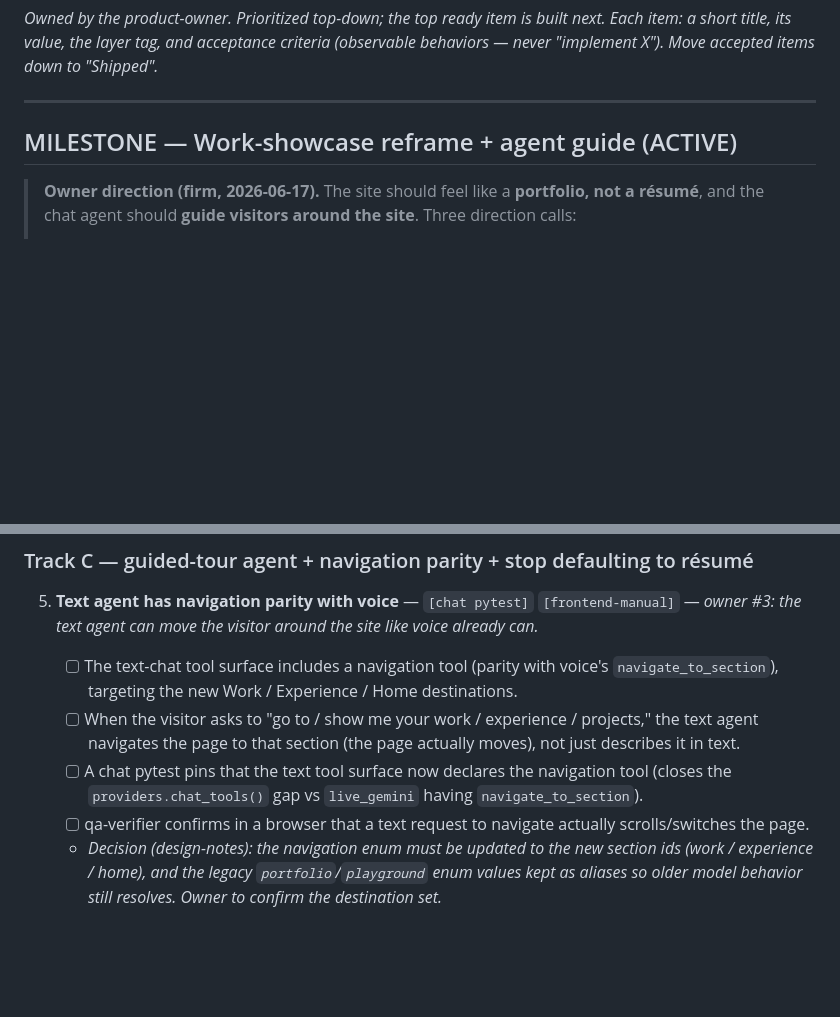
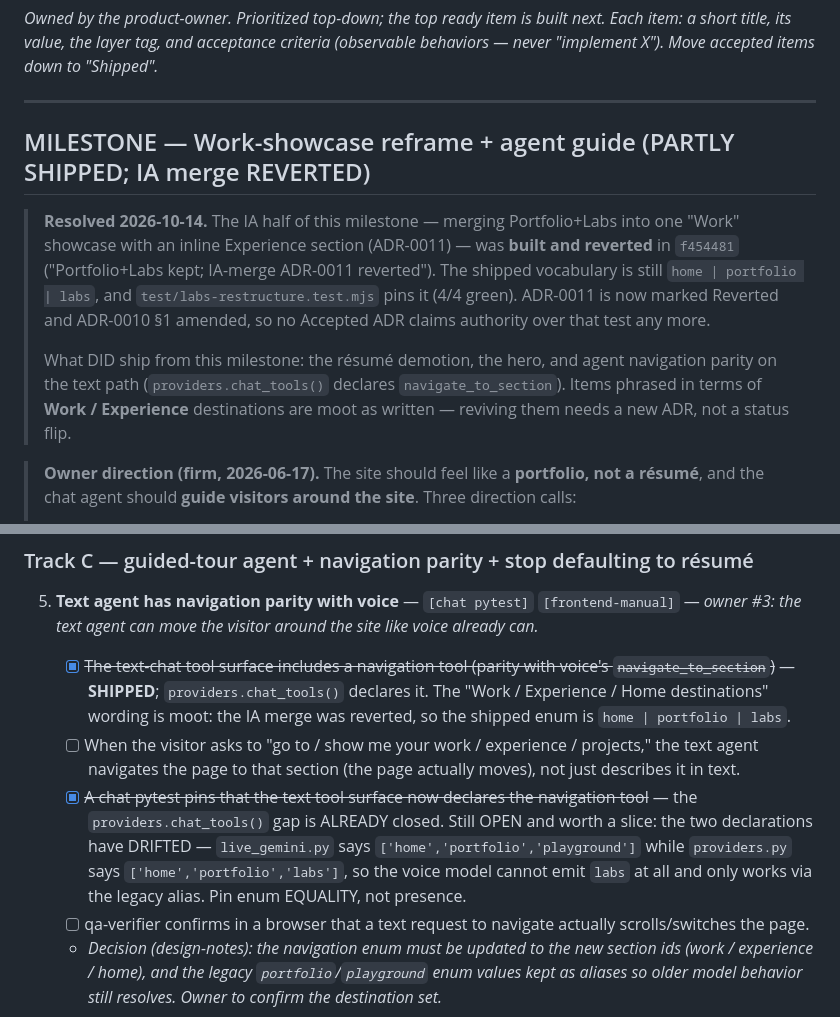
Before and after one commit to geda0/gvp, a Markdown page: .claude/state/backlog.md, 2 parts joined by grey strips. Rendered like a GitHub page; blank space fills up the shorter version.

```diff
--- a/.claude/state/backlog.md
+++ b/.claude/state/backlog.md
@@ -6,7 +6,19 @@ behaviors — never "implement X"). Move accepted items down to "Shipped"._
 
 ---
 
-## MILESTONE — Work-showcase reframe + agent guide (ACTIVE)
+## MILESTONE — Work-showcase reframe + agent guide (PARTLY SHIPPED; IA merge REVERTED)
+
+> **Resolved 2026-10-14.** The IA half of this milestone — merging Portfolio+Labs into one
+> "Work" showcase with an inline Experience section (ADR-0011) — was **built and reverted** in
+> `f454481` ("Portfolio+Labs kept; IA-merge ADR-0011 reverted"). The shipped vocabulary is
+> still `home | portfolio | labs`, and `test/labs-restructure.test.mjs` pins it (4/4 green).
+> ADR-0011 is now marked Reverted and ADR-0010 §1 amended, so no Accepted ADR claims authority
+> over that test any more.
+>
+> What DID ship from this milestone: the résumé demotion, the hero, and agent navigation
+> parity on the text path (`providers.chat_tools()` declares `navigate_to_section`). Items
+> phrased in terms of **Work / Experience** destinations are moot as written — reviving them
+> needs a new ADR, not a status flip.
 
 > **Owner direction (firm, 2026-06-17).** The site should feel like a **portfolio, not a résumé**,
 > and the chat agent should **guide visitors around the site**. Three direction calls:
@@ -101,12 +113,18 @@ behaviors — never "implement X"). Move accepted items down to "Shipped"._
 
 5. **Text agent has navigation parity with voice** — `[chat pytest]` `[frontend-manual]` —
    _owner #3: the text agent can move the visitor around the site like voice already can._
-   - [ ] The text-chat tool surface includes a navigation tool (parity with voice's
-         `navigate_to_section`), targeting the new Work / Experience / Home destinations.
+   - [x] ~~The text-chat tool surface includes a navigation tool (parity with voice's
+         `navigate_to_section`)~~ — **SHIPPED**; `providers.chat_tools()` declares it. The
+         "Work / Experience / Home destinations" wording is moot: the IA merge was reverted,
+         so the shipped enum is `home | portfolio | labs`.
    - [ ] When the visitor asks to "go to / show me your work / experience / projects," the text agent
          navigates the page to that section (the page actually moves), not just describes it in text.
-   - [ ] A chat pytest pins that the text tool surface now declares the navigation tool (closes the
-         `providers.chat_tools()` gap vs `live_gemini` having `navigate_to_section`).
+   - [x] ~~A chat pytest pins that the text tool surface now declares the navigation tool~~ —
+         the `providers.chat_tools()` gap is ALREADY closed. Still OPEN and worth a slice: the
+         two declarations have DRIFTED — `live_gemini.py` says
+         `['home','portfolio','playground']` while `providers.py` says
+         `['home','portfolio','labs']`, so the voice model cannot emit `labs` at all and only
+         works via the legacy alias. Pin enum EQUALITY, not presence.
    - [ ] qa-verifier confirms in a browser that a text request to navigate actually scrolls/switches
          the page.
    - _Decision (design-notes): the navigation enum must be updated to the new section ids (work /
```
Also changed, not shown: docs/decisions/ADR-0010-agent-as-guide-navigation-tour-resume-posture.md (+28 -1 lines), docs/decisions/ADR-0011-ia-merge-work-showcase-inline-experience.md (+32 -3 lines).
